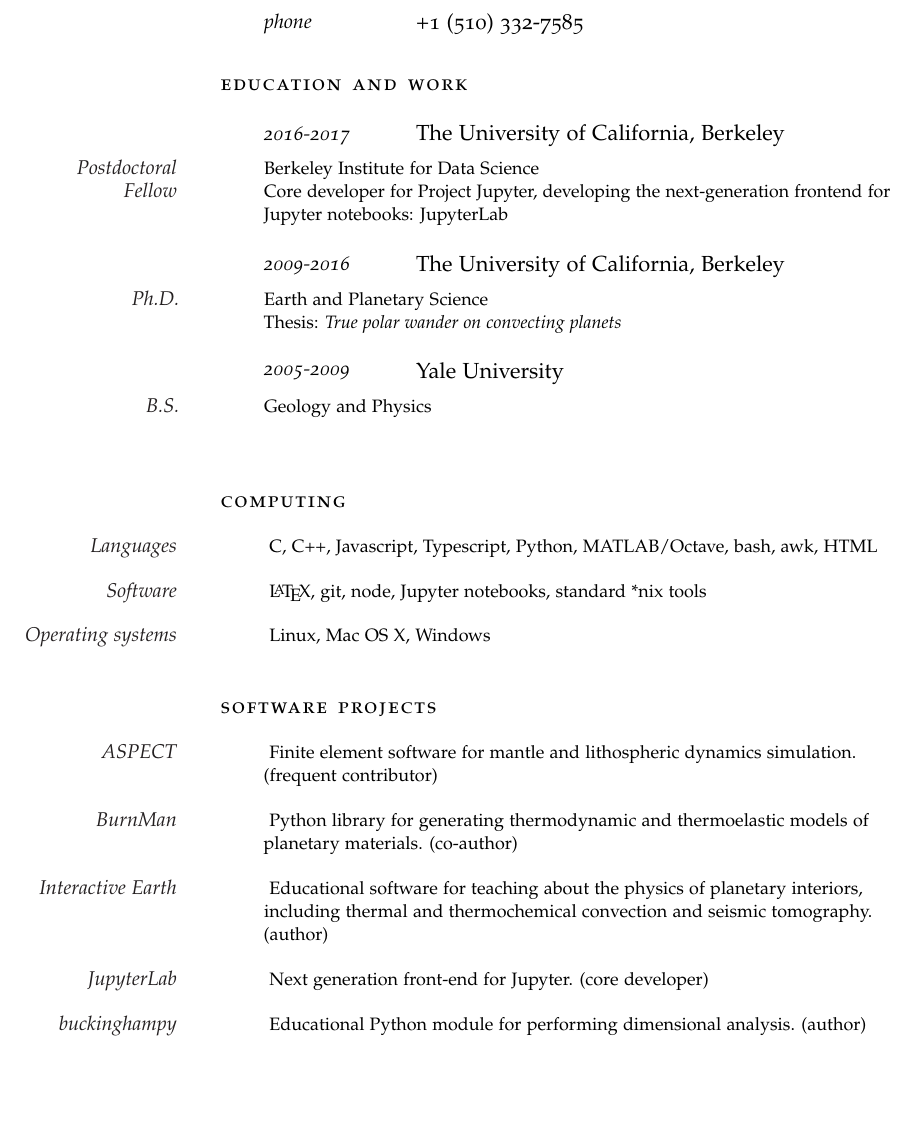
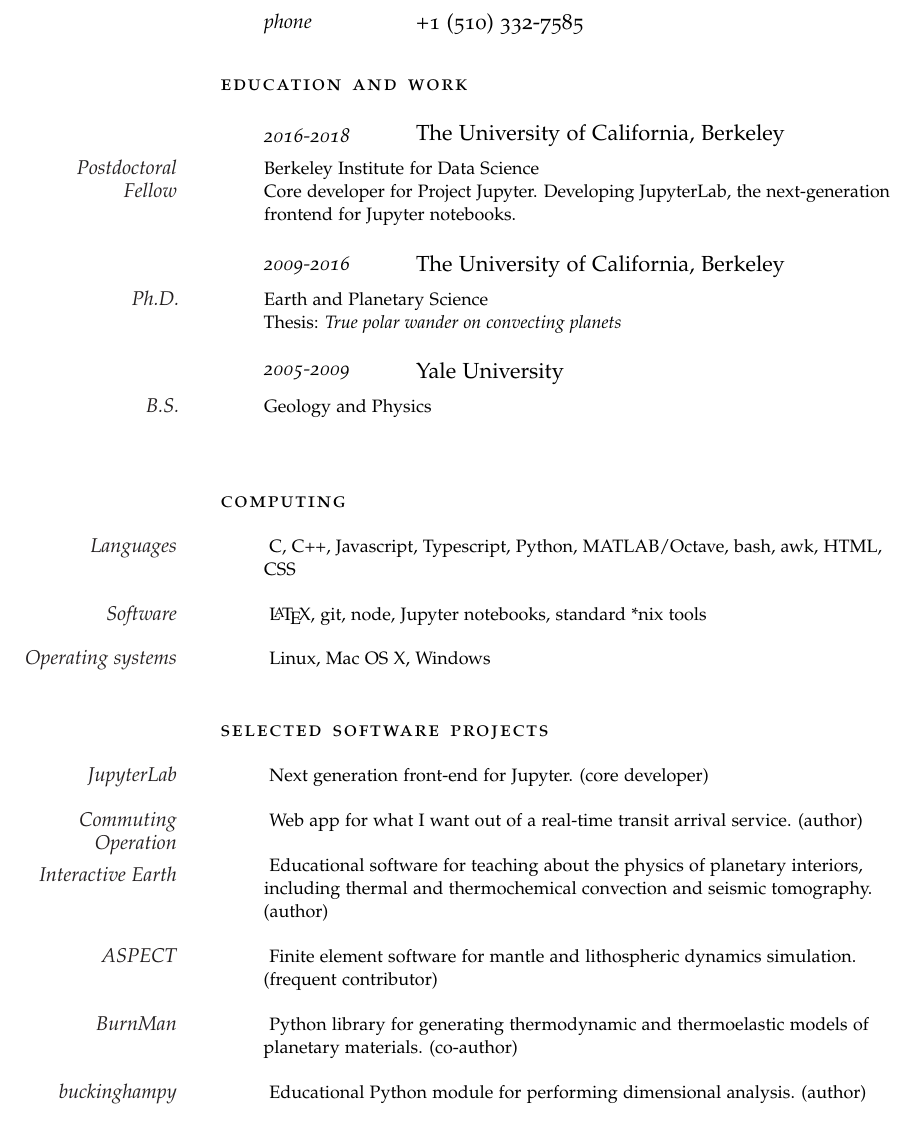
Before and after one commit to ian-r-rose/cv, a LaTeX CV (ianrose_resume.tex): part of the page, cut so that both start at the same text, the shorter picture padded with empty space. Compiled offline with pdfLaTeX; a missing font is replaced by an installed copy or a similar font.

Commit message:
March 2018 updates.

```diff
--- a/ianrose_resume.tex
+++ b/ianrose_resume.tex
@@ -72,10 +72,10 @@
 
 \spacedlowsmallcaps{Education and Work}\vspace{1em}
 
-\NewEntry{2016-2017}{The University of California, Berkeley}
+\NewEntry{2016-2018}{The University of California, Berkeley}
 
 \Description{\MarginText{Postdoctoral Fellow}Berkeley Institute for Data Science\newline
-Core developer for Project Jupyter, developing the next-generation frontend for Jupyter notebooks: JupyterLab}
+Core developer for Project Jupyter. Developing JupyterLab, the next-generation frontend for Jupyter notebooks.}
 
 \NewEntry{2009-2016}{The University of California, Berkeley}
 
@@ -96,7 +96,7 @@
 
 \spacedlowsmallcaps{Computing}\vspace{1em}
 
-\Description{\MarginText{Languages} C, C++, Javascript, Typescript, Python, MATLAB/Octave, bash, awk, HTML}
+\Description{\MarginText{Languages} C, C++, Javascript, Typescript, Python, MATLAB/Octave, bash, awk, HTML, CSS}
 
 \Description{\MarginText{Software} \LaTeX, git, node, Jupyter notebooks, standard *nix tools}
 
@@ -111,15 +111,17 @@
 %	SOFTWARE PROJECTS
 %----------------------------------------------------------------------------------------
 
-\spacedlowsmallcaps{Software Projects}\vspace{1em}
+\spacedlowsmallcaps{Selected Software Projects}\vspace{1em}
+
+\Description{\MarginText{JupyterLab} Next generation front-end for Jupyter. (core developer)}
+
+\Description{\MarginText{Commuting Operation} Web app for what I want out of a real-time transit arrival service. (author)}
+
+\Description{\MarginText{Interactive Earth} Educational software for teaching about the physics of planetary interiors, including thermal and thermochemical convection and seismic tomography. (author)}
 
 \Description{\MarginText{ASPECT} Finite element software for mantle and lithospheric dynamics simulation. (frequent contributor)}
 
 \Description{\MarginText{BurnMan} Python library for generating thermodynamic and thermoelastic models of planetary materials. (co-author)}
-
-\Description{\MarginText{Interactive Earth} Educational software for teaching about the physics of planetary interiors, including thermal and thermochemical convection and seismic tomography. (author)}
-
-\Description{\MarginText{JupyterLab} Next generation front-end for Jupyter. (core developer)}
 
 \Description{\MarginText{buckinghampy} Educational Python module for performing dimensional analysis. (author)}
 
```
Also changed, not shown: ianrose_resume.pdf, ianrose_resume.tex (2 more changed lines).
